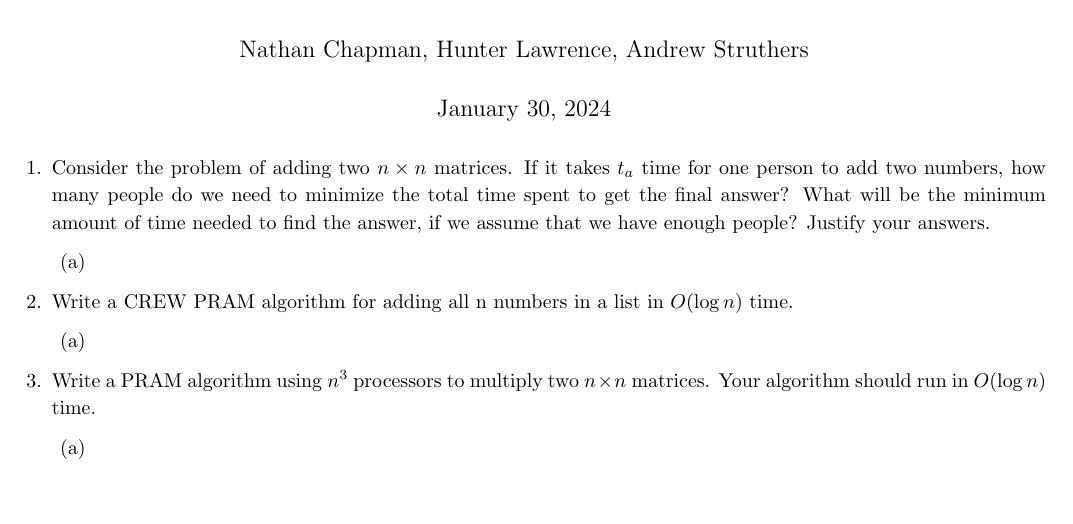
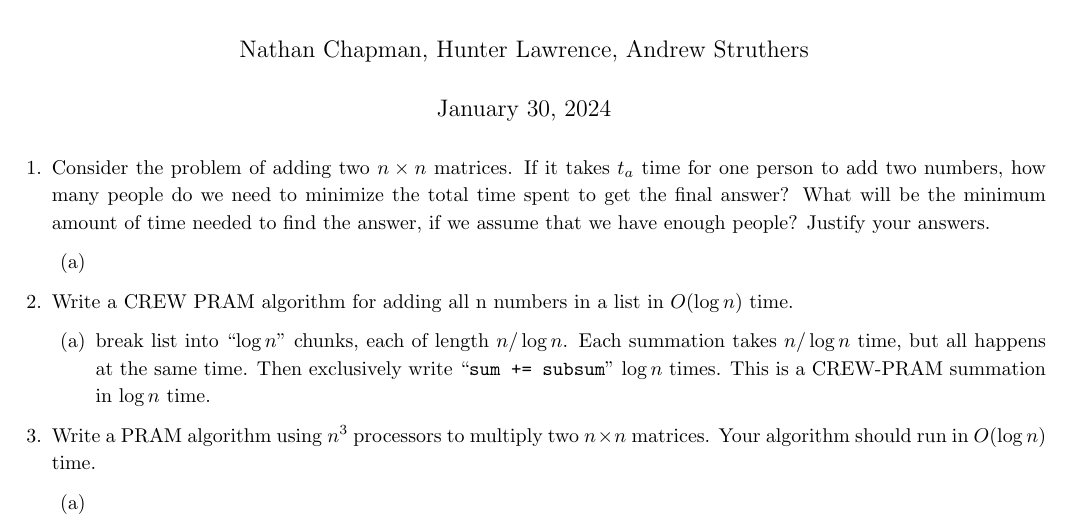
Before and after one commit to NonDairyNeutrino/algorithms, a LaTeX document (ass4/parallel.tex): part of the page, cut so that both start at the same text, the shorter picture padded with empty space. Compiled offline with pdfLaTeX.

Commit message:
add problem 2 outline

```diff
--- a/ass4/parallel.tex
+++ b/ass4/parallel.tex
@@ -60,7 +60,7 @@ sorting=ynt
 
 	\item Write a CREW PRAM algorithm for adding all n numbers in a list in $O(\log n)$ time.
 	\begin{enumerate}
-		\item
+		\item break list into ``$\log n$'' chunks, each of length $n / \log n$.  Each summation takes $n / \log n$ time, but all happens at the same time.  Then exclusively write ``\verb|sum += subsum|'' $\log n$ times.  This is a CREW-PRAM summation in $\log n$ time.
 	\end{enumerate}
 
 	\item Write a PRAM algorithm using $n^3$ processors to multiply two $n\times n$ matrices. Your algorithm should run in $O(\log n)$ time.
```
